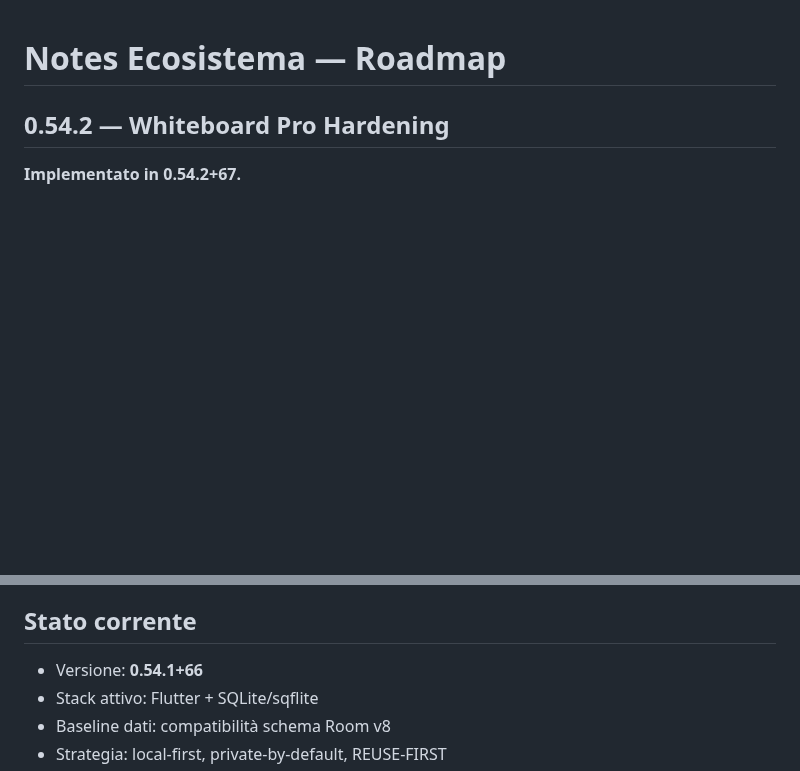
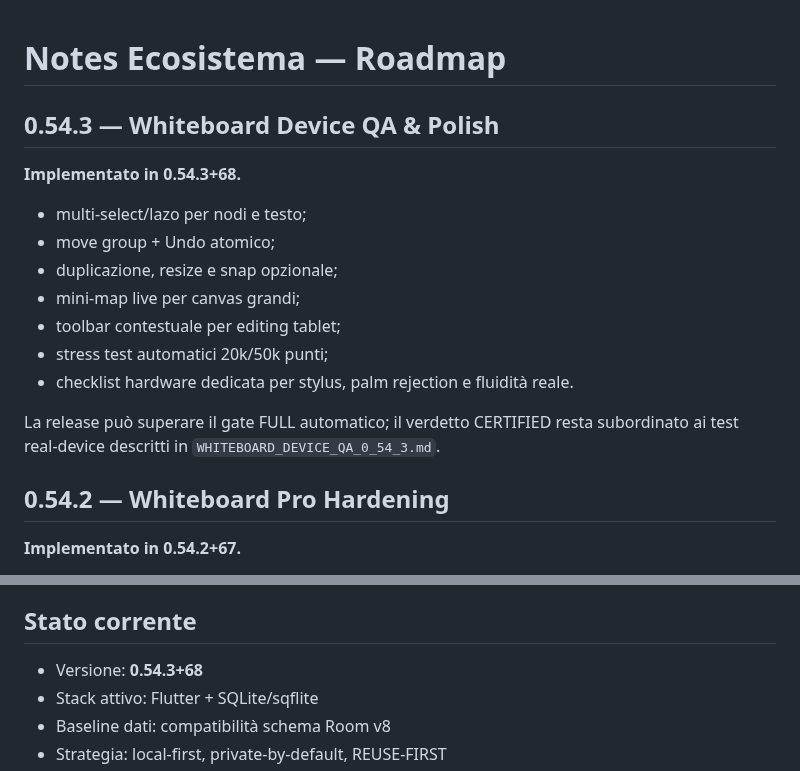
Before and after one commit to riccardopinato/Notes-Ecosistema, a Markdown page: ROADMAP.md, 2 parts joined by grey strips. GitHub-like rendering; blank space fills up the shorter version.

Commit message:
docs: align roadmap to 0.54.3

```diff
--- a/ROADMAP.md
+++ b/ROADMAP.md
@@ -1,4 +1,18 @@
 # Notes Ecosistema — Roadmap
+
+## 0.54.3 — Whiteboard Device QA & Polish
+
+**Implementato in 0.54.3+68.**
+
+- multi-select/lazo per nodi e testo;
+- move group + Undo atomico;
+- duplicazione, resize e snap opzionale;
+- mini-map live per canvas grandi;
+- toolbar contestuale per editing tablet;
+- stress test automatici 20k/50k punti;
+- checklist hardware dedicata per stylus, palm rejection e fluidità reale.
+
+La release può superare il gate FULL automatico; il verdetto CERTIFIED resta subordinato ai test real-device descritti in `WHITEBOARD_DEVICE_QA_0_54_3.md`.
 
 ## 0.54.2 — Whiteboard Pro Hardening
 
@@ -205,7 +219,7 @@ P6 resta **non avviata** fino alla chiusura della stabilizzazione. Il gate FULL
 
 ## Stato corrente
 
-- Versione: **0.54.1+66**
+- Versione: **0.54.3+68**
 - Stack attivo: Flutter + SQLite/sqflite
 - Baseline dati: compatibilità schema Room v8
 - Strategia: local-first, private-by-default, REUSE-FIRST
```
